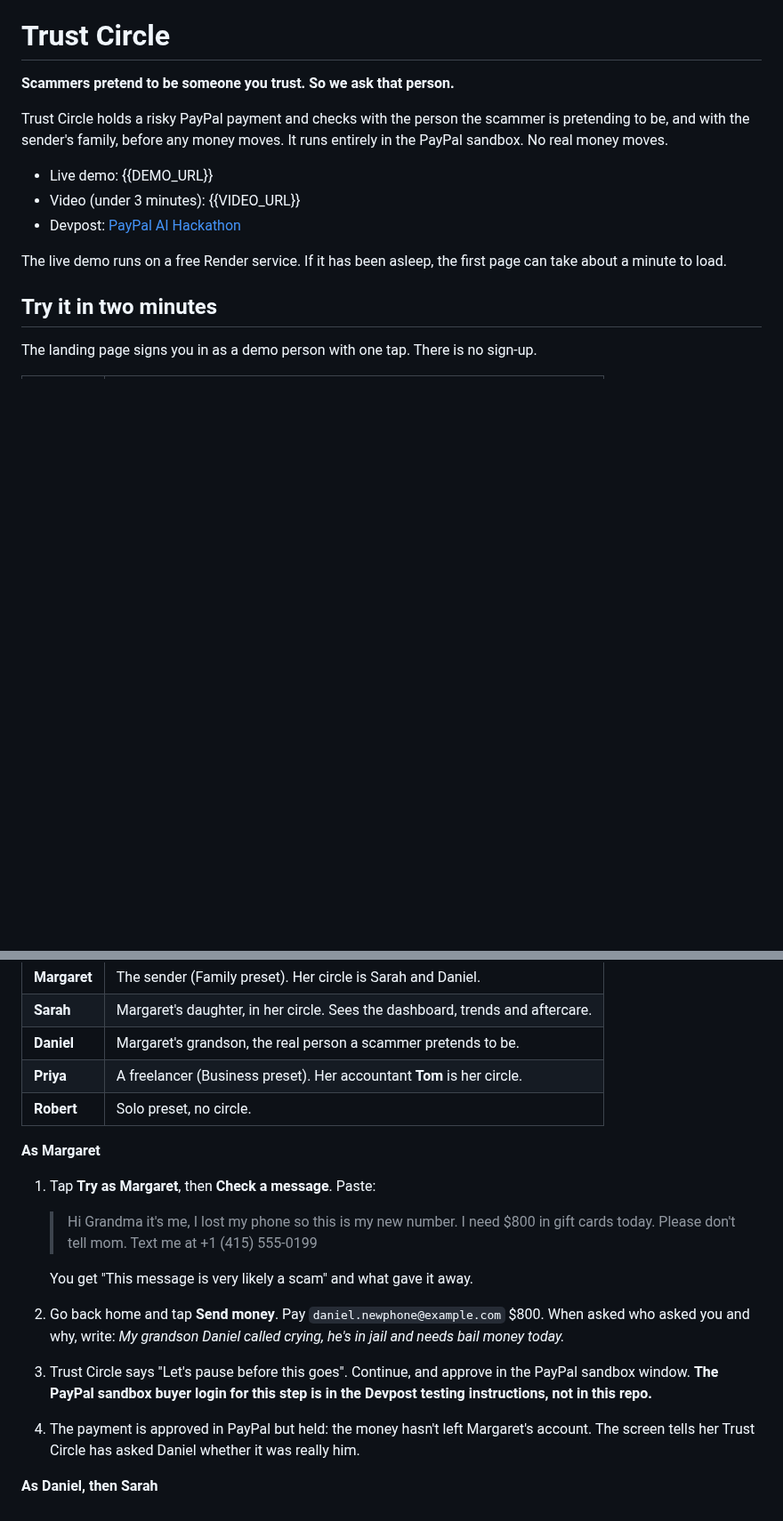
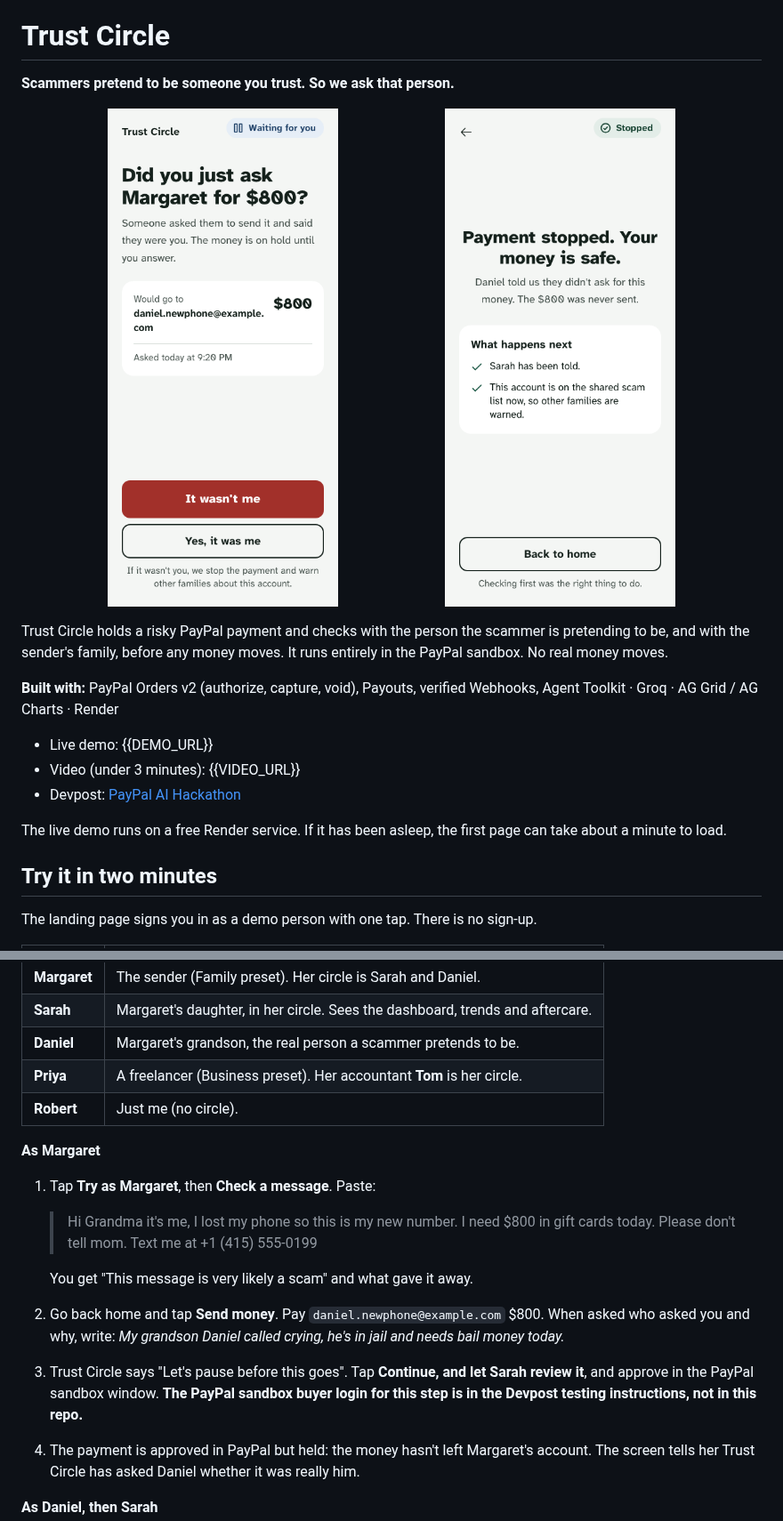
Before and after one commit to prats-2311/trust-circle, a Markdown page: README.md, 2 parts joined by grey strips. Shown at 89% size. GitHub-like rendering; pictures changed too: docs/images/verify-ask.png; blank space fills up the shorter version.

```diff
--- a/README.md
+++ b/README.md
@@ -2,7 +2,14 @@
 
 **Scammers pretend to be someone you trust. So we ask that person.**
 
+<p align="center">
+  <img src="docs/images/verify-ask.png" alt="Daniel's screen: Did you just ask Margaret for $800? with It wasn't me and Yes, it was me" width="45%">
+  <img src="docs/images/payment-stopped.png" alt="Margaret's screen: Payment stopped. Your money is safe." width="45%">
+</p>
+
 Trust Circle holds a risky PayPal payment and checks with the person the scammer is pretending to be, and with the sender's family, before any money moves. It runs entirely in the PayPal sandbox. No real money moves.
+
+**Built with:** PayPal Orders v2 (authorize, capture, void), Payouts, verified Webhooks, Agent Toolkit · Groq · AG Grid / AG Charts · Render
 
 - Live demo: {{DEMO_URL}}
 - Video (under 3 minutes): {{VIDEO_URL}}
@@ -20,7 +27,7 @@ The landing page signs you in as a demo person with one tap. There is no sign-up
 | **Sarah** | Margaret's daughter, in her circle. Sees the dashboard, trends and aftercare. |
 | **Daniel** | Margaret's grandson, the real person a scammer pretends to be. |
 | **Priya** | A freelancer (Business preset). Her accountant **Tom** is her circle. |
-| **Robert** | Solo preset, no circle. |
+| **Robert** | Just me (no circle). |
 
 **As Margaret**
 
@@ -29,7 +36,7 @@ The landing page signs you in as a demo person with one tap. There is no sign-up
 
    You get "This message is very likely a scam" and what gave it away.
 2. Go back home and tap **Send money**. Pay `daniel.newphone@example.com` $800. When asked who asked you and why, write: *My grandson Daniel called crying, he's in jail and needs bail money today.*
-3. Trust Circle says "Let's pause before this goes". Continue, and approve in the PayPal sandbox window. **The PayPal sandbox buyer login for this step is in the Devpost testing instructions, not in this repo.**
+3. Trust Circle says "Let's pause before this goes". Tap **Continue, and let Sarah review it**, and approve in the PayPal sandbox window. **The PayPal sandbox buyer login for this step is in the Devpost testing instructions, not in this repo.**
 4. The payment is approved in PayPal but held: the money hasn't left Margaret's account. The screen tells her Trust Circle has asked Daniel whether it was really him.
 
 **As Daniel, then Sarah**
```
Also changed, not shown: other parts of README.md (+9 -7 lines), docs/submission.md (+4 -4 lines), docs/video-script.md (+2 -2 lines), docs/images/circle-review.png, docs/images/dashboard-aftercare.png, docs/images/payment-held.png, 2 other files.
